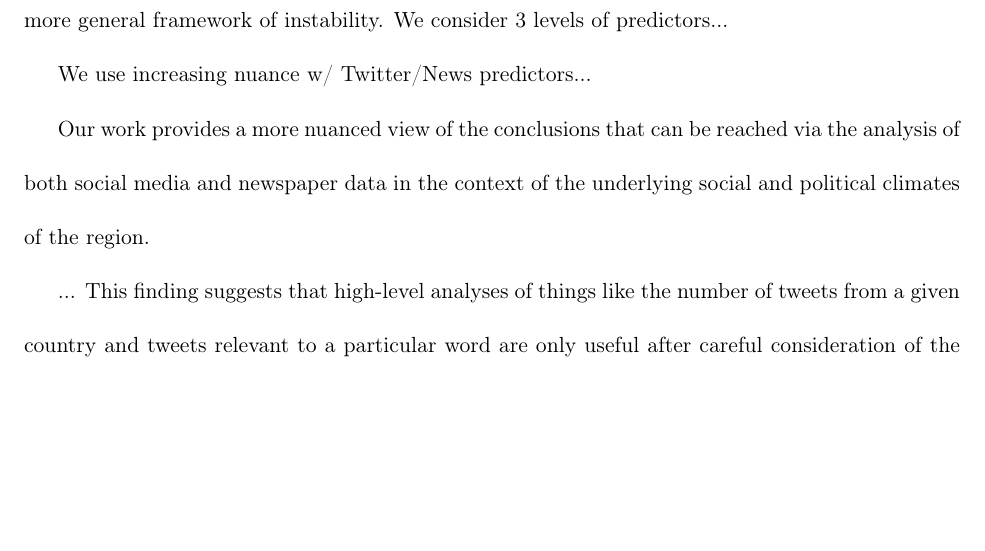
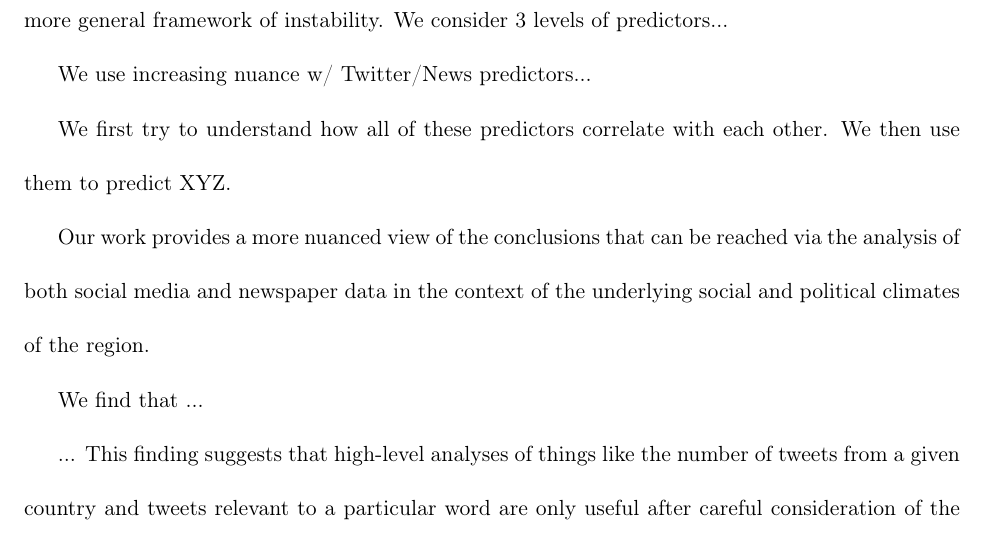
Before and after one commit to kennyjoseph/minerva_relig_paper, a LaTeX paper (arab_spring_paper/arab_spring_paper.tex, which reads arab_spring_paper/intro.tex): part of page 2 of 11 before the commit and part of page 2 of 12 after it, cut so that both start at the same text, the shorter picture padded with empty space. Compiled offline with pdfLaTeX.

Commit message:
one more sentence

```diff
--- a/arab_spring_paper/intro.tex
+++ b/arab_spring_paper/intro.tex
@@ -6,7 +6,11 @@ The present work considers behavior on social media and news indicators as two p
 
 We use increasing nuance w/ Twitter/News predictors...
 
+We first try to understand how all of these predictors correlate with each other. We then use them to predict XYZ.
+
 Our work provides a more nuanced view of the conclusions that can be reached via the analysis of both social media and newspaper data in the context of the underlying social and political climates of the region.
+
+We find that ...
 
 ... This finding suggests that high-level analyses of things like the number of tweets from a given country and tweets relevant to a particular word are only useful after careful consideration of the variety of biases inherent in this sort of data and of other important covariates.
 
```
